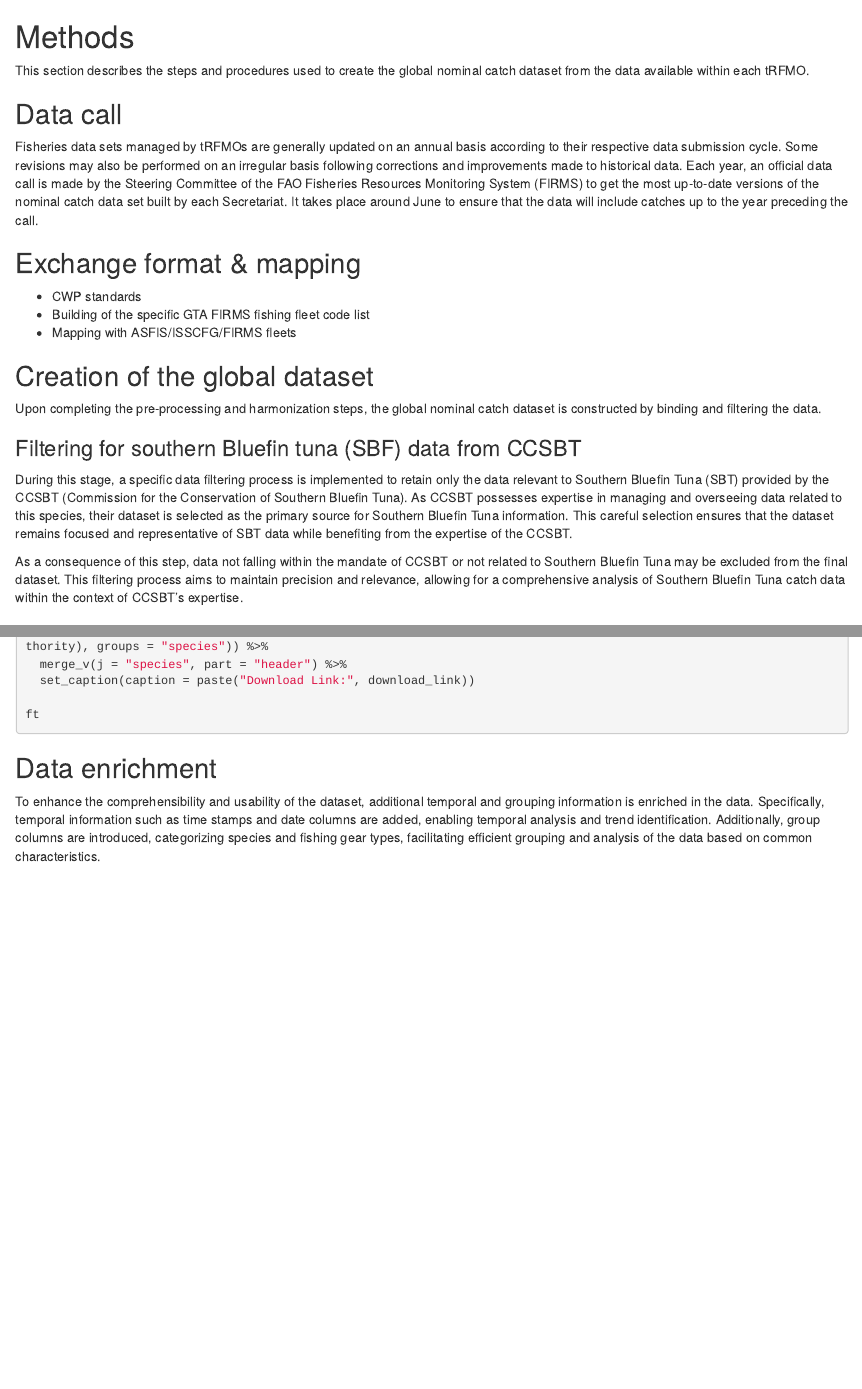
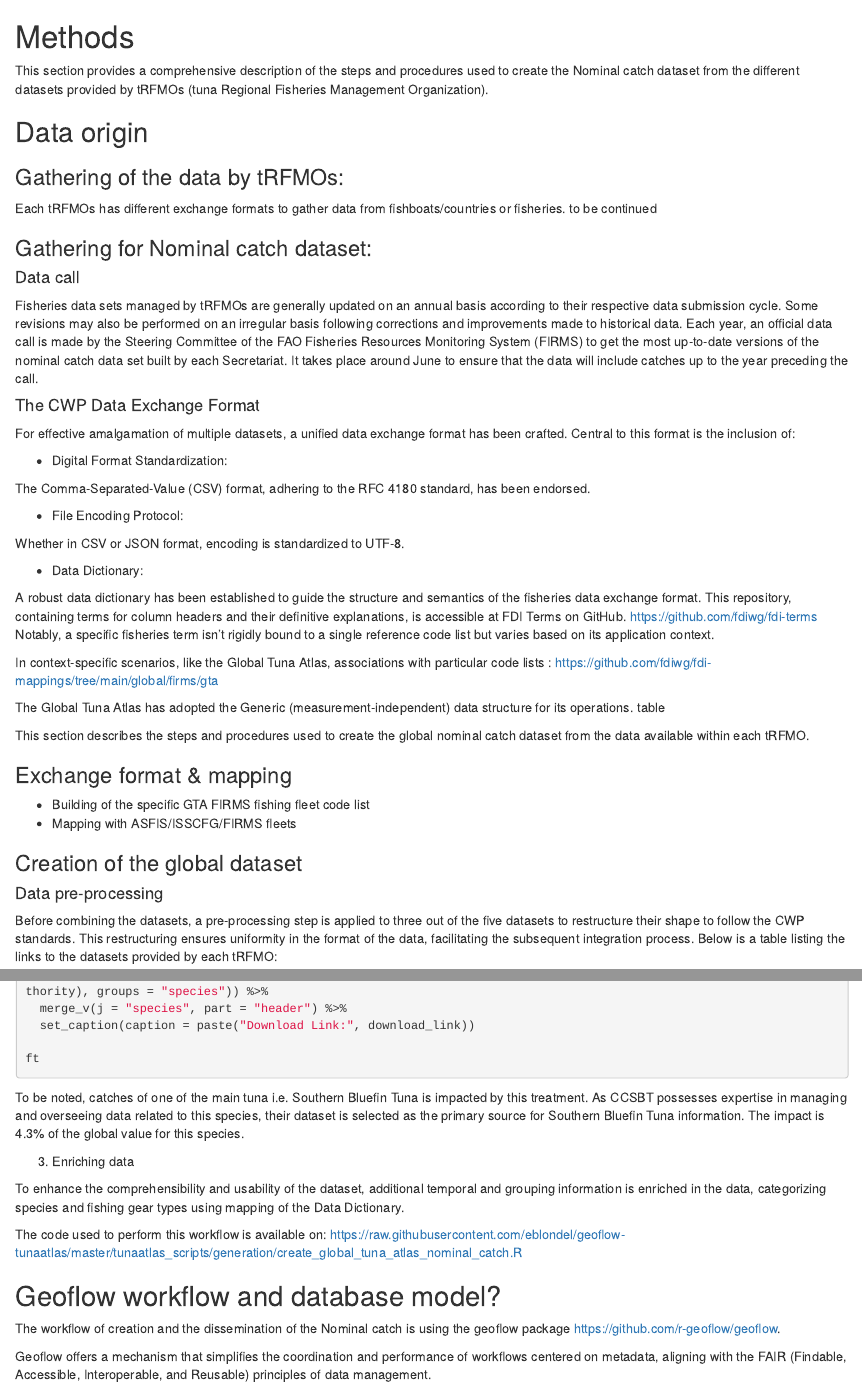
Before and after one commit to manuchassot/GTA_NC_DataPaper, an R Markdown document (rmd/04_METHODS.Rmd): the page in a window 1100 px wide, from its top, and a second part further down, joined at a grey line. Rendered offline with R 4.5, knitr and Pandoc, with nearby package versions; some code elsewhere in the file could not run offline; common packages that the code uses without loading them are loaded.

Commit message:
Update of methods structure

````diff
--- a/rmd/04_METHODS.Rmd
+++ b/rmd/04_METHODS.Rmd
@@ -1,21 +1,54 @@
 # Methods
 
-<!-- _The Methods should include detailed text describing any steps or procedures used in producing the data, including full descriptions of the experimental design, data acquisition and any computational processing. See [the detailed section in our submission guidelines](https://www.nature.com/sdata/publish/submission-guidelines#sec-5) for advice on writing a transparent and reproducible methods section. Related methods should be grouped under corresponding subheadings where possible, and methods should be described in enough detail to allow other researchers to interpret and repeat, if required, the full study. Specific data outputs should be explicitly referenced via data citation (see Data Records and Citing Data, below). -->
-<!-- Authors should cite previous descriptions of the methods under use, but ideally the method descriptions should be complete enough for others to understand and reproduce the methods and processing steps without referring to associated publications. There is no limit to the length of the Methods section._ -->
+<!-- The Methods should include detailed text describing any steps or procedures used in producing the data, including full descriptions of the experimental design, data acquisition and any computational processing. See [the detailed section in our submission guidelines](https://www.nature.com/sdata/publish/submission-guidelines#sec-5) for advice on writing a transparent and reproducible methods section. Related methods should be grouped under corresponding subheadings where possible, and methods should be described in enough detail to allow other researchers to interpret and repeat, if required, the full study. Specific data outputs should be explicitly referenced via data citation (see Data Records and Citing Data, below). -->
+
+<!-- Authors should cite previous descriptions of the methods under use, but ideally the method descriptions should be complete enough for others to understand and reproduce the methods and processing steps without referring to associated publications. There is no limit to the length of the Methods section. -->
+
+This section provides a comprehensive description of the steps and procedures used to create the Nominal catch dataset from the different datasets provided by tRFMOs (tuna Regional Fisheries Management Organization).
+
+## Data origin
+
+### Gathering of the data by tRFMOs:
+
+Each tRFMOs has different exchange formats to gather data from fishboats/countries or fisheries. to be continued
+
+### Gathering for Nominal catch dataset:
+
+#### Data call
+
+Fisheries data sets managed by tRFMOs are generally updated on an annual basis according to their respective data submission cycle. Some revisions may also be performed on an irregular basis following corrections and improvements made to historical data. Each year, an official data call is made by the Steering Committee of the FAO Fisheries Resources Monitoring System (FIRMS) to get the most up-to-date versions of the nominal catch data set built by each Secretariat. It takes place around June to ensure that the data will include catches up to the year preceding the call.
+
+#### The CWP Data Exchange Format
+
+For effective amalgamation of multiple datasets, a unified data exchange format has been crafted. Central to this format is the inclusion of:
+
+-   Digital Format Standardization:
+
+The Comma-Separated-Value (CSV) format, adhering to the RFC 4180 standard, has been endorsed.
+
+-   File Encoding Protocol:
+
+Whether in CSV or JSON format, encoding is standardized to UTF-8.
+
+-   Data Dictionary:
+
+A robust data dictionary has been established to guide the structure and semantics of the fisheries data exchange format. This repository, containing terms for column headers and their definitive explanations, is accessible at FDI Terms on GitHub. <https://github.com/fdiwg/fdi-terms> Notably, a specific fisheries term isn't rigidly bound to a single reference code list but varies based on its application context.
+
+In context-specific scenarios, like the Global Tuna Atlas, associations with particular code lists : <https://github.com/fdiwg/fdi-mappings/tree/main/global/firms/gta>
+
+The Global Tuna Atlas has adopted the Generic (measurement-independent) data structure for its operations. \ref table
 
 This section describes the steps and procedures used to create the global nominal catch dataset from the data available within each tRFMO.
 
-## Data call
+### Exchange format & mapping
 
-Fisheries data sets managed by tRFMOs are generally updated on an annual basis according to their respective data submission cycle. Some revisions may also be performed on an irregular basis following corrections and improvements made to historical data. Each year, an official data call is made by the Steering Committee of the FAO Fisheries Resources Monitoring System (FIRMS) to get the most up-to-date versions of the nominal catch data set built by each Secretariat. It takes place around June to ensure that the data will include catches up to the year preceding the call.
+-   Building of the specific GTA FIRMS fishing fleet code list
+-   Mapping with ASFIS/ISSCFG/FIRMS fleets
 
-<!-- In addition, each dataset can be periodically updated from the official websites of the tRFMOs. -->
-<!-- Six datasets and five mapping datasets are used to create the final nominal catch dataset. -->
+### Creation of the global dataset
 
-## Exchange format & mapping
+#### Data pre-processing
 
-- CWP standards
-- Building of the specific GTA FIRMS fishing fleet code list
-- Mapping with ASFIS/ISSCFG/FIRMS fleets
+Before combining the datasets, a pre-processing step is applied to three out of the five datasets to restructure their shape to follow the CWP standards. This restructuring ensures uniformity in the format of the data, facilitating the subsequent integration process. Below is a table listing the links to the datasets provided by each tRFMO:
 
-<!-- ## Data pre-processing -->
+```{r, warning == FALSE, message = FALSE}
@@ -36 +70,0 @@ Fisheries data sets managed by tRFMOs are generally updated on an annual basis a
-## Creation of the global dataset
@@ -43,6 +78,5 @@ Upon completing the pre-processing and harmonization steps, the global nominal c
 
-### Filtering for southern Bluefin tuna (SBF) data from CCSBT
+2.  Filtering on Species under Mandate by the tRFMOs:
 
-During this stage, a specific data filtering process is implemented to retain only the data relevant to Southern Bluefin Tuna (SBT) provided by the CCSBT (Commission for the Conservation of Southern Bluefin Tuna). As CCSBT possesses expertise in managing and overseeing data related to this species, their dataset is selected as the primary source for Southern Bluefin Tuna information. This careful selection ensures that the dataset remains focused and representative of SBT data while benefiting from the expertise of the CCSBT.
+```{r}
 
-As a consequence of this step, data not falling within the mandate of CCSBT or not related to Southern Bluefin Tuna may be excluded from the final dataset. This filtering process aims to maintain precision and relevance, allowing for a comprehensive analysis of Southern Bluefin Tuna catch data within the context of CCSBT's expertise.
@@ -68,10 +110,16 @@ ft <- flextable(as_grouped_data(cl_species_level0 %>% arrange(desc(species)) %>%
 ft
 ```
 
-## Data enrichment
+To be noted, catches of one of the main tuna i.e. Southern Bluefin Tuna is impacted by this treatment. As CCSBT possesses expertise in managing and overseeing data related to this species, their dataset is selected as the primary source for Southern Bluefin Tuna information. The impact is 4.3% of the global value for this species.
 
-To enhance the comprehensibility and usability of the dataset, additional temporal and grouping information is enriched in the data. Specifically, temporal information such as time stamps and date columns are added, enabling temporal analysis and trend identification. Additionally, group columns are introduced, categorizing species and fishing gear types, facilitating efficient grouping and analysis of the data based on common characteristics.
+3. Enriching data
 
-<!-- By enriching the dataset with these additional features, the resulting dataset becomes a valuable resource for researchers and policymakers to gain deeper insights into global tuna catch dynamics, fishing patterns, and species-specific trends. -->
+To enhance the comprehensibility and usability of the dataset, additional temporal and grouping information is enriched in the data, categorizing species and fishing gear types using mapping of the Data Dictionary.
 
-<!-- The methods presented here enable the creation of a reliable, harmonized, and enriched Nominal catch dataset that contributes to a better understanding of global tuna fisheries.  -->
+The code used to perform this workflow is available on: [https://raw.githubusercontent.com/eblondel/geoflow-tunaatlas/master/tunaatlas_scripts/generation/create_global_tuna_atlas_nominal_catch.R](#0){.uri}
+
+## Geoflow workflow and database model?
+
+The workflow of creation and the dissemination of the Nominal catch is using the geoflow package <https://github.com/r-geoflow/geoflow>.
+
+Geoflow offers a mechanism that simplifies the coordination and performance of workflows centered on metadata, aligning with the FAIR (Findable, Accessible, Interoperable, and Reusable) principles of data management.
````
Also changed, not shown: rmd/04_METHODS.Rmd (45 more changed lines).
